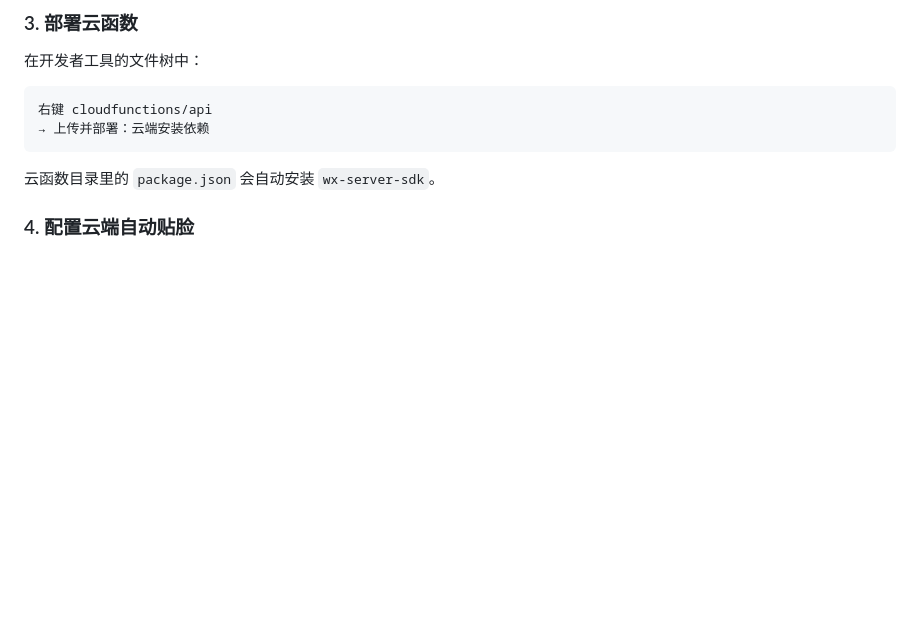
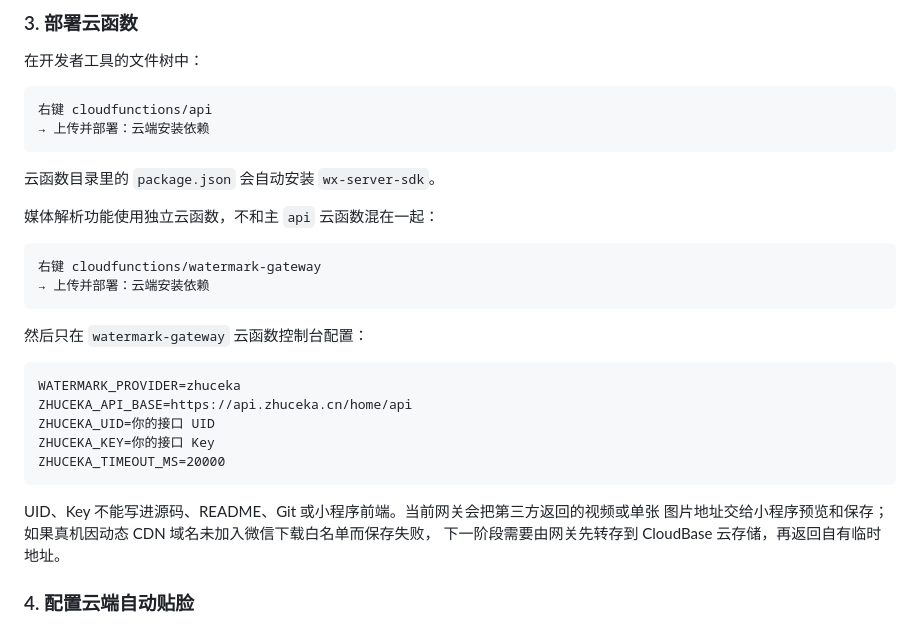
Before and after one commit to ssqaq/quxiang-chuangzuo-miniprogram, a Markdown page: README.md, the part around the change. Rendered like a GitHub page; blank space fills up the shorter version.

Commit message:
自动同步：2 个文件（文档 2）
变更：修改 2
文件：README.md；docs/superpowers/specs/2026-08-25-version-concurrency-design.md
版本：0.39.1
提交前暂存 tree：1500cd7e5135fc9c3f6dedf8b17351a017057cf1
发布包：D:\aips小程序\wechat-miniapp-release-v0.39.1.zip
同步时间：2026-08-25 13:57:35

````diff
--- a/README.md
+++ b/README.md
@@ -135,6 +135,27 @@ imageCompression: {
 ```
 
 云函数目录里的 `package.json` 会自动安装 `wx-server-sdk`。
+
+媒体解析功能使用独立云函数，不和主 `api` 云函数混在一起：
+
+```text
+右键 cloudfunctions/watermark-gateway
+→ 上传并部署：云端安装依赖
+```
+
+然后只在 `watermark-gateway` 云函数控制台配置：
+
+```text
+WATERMARK_PROVIDER=zhuceka
+ZHUCEKA_API_BASE=https://api.zhuceka.cn/home/api
+ZHUCEKA_UID=你的接口 UID
+ZHUCEKA_KEY=你的接口 Key
+ZHUCEKA_TIMEOUT_MS=20000
+```
+
+UID、Key 不能写进源码、README、Git 或小程序前端。当前网关会把第三方返回的视频或单张
+图片地址交给小程序预览和保存；如果真机因动态 CDN 域名未加入微信下载白名单而保存失败，
+下一阶段需要由网关先转存到 CloudBase 云存储，再返回自有临时地址。
 
 ### 4. 配置云端自动贴脸
 
````
Also changed, not shown: 1 other file.
